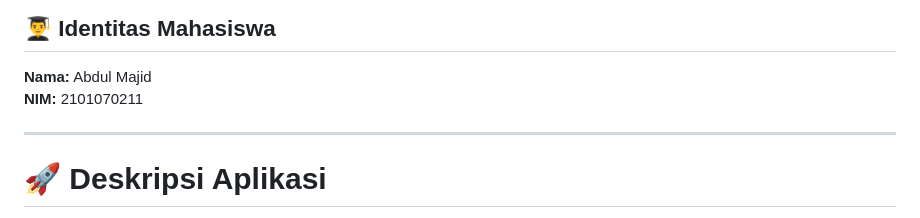
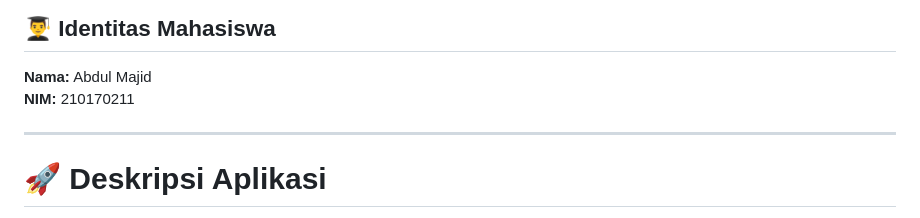
Before and after one commit to majidatp/pengaduan_mahasiswa_, a Markdown page: README.md, the part around the change. Drawn GitHub-style.

```diff
--- a/README.md
+++ b/README.md
@@ -2,7 +2,7 @@
 
 ## 👨‍🎓 Identitas Mahasiswa
 **Nama:** Abdul Majid
-**NIM:** 2101070211
+**NIM:** 210170211
 
 ---
 
```
